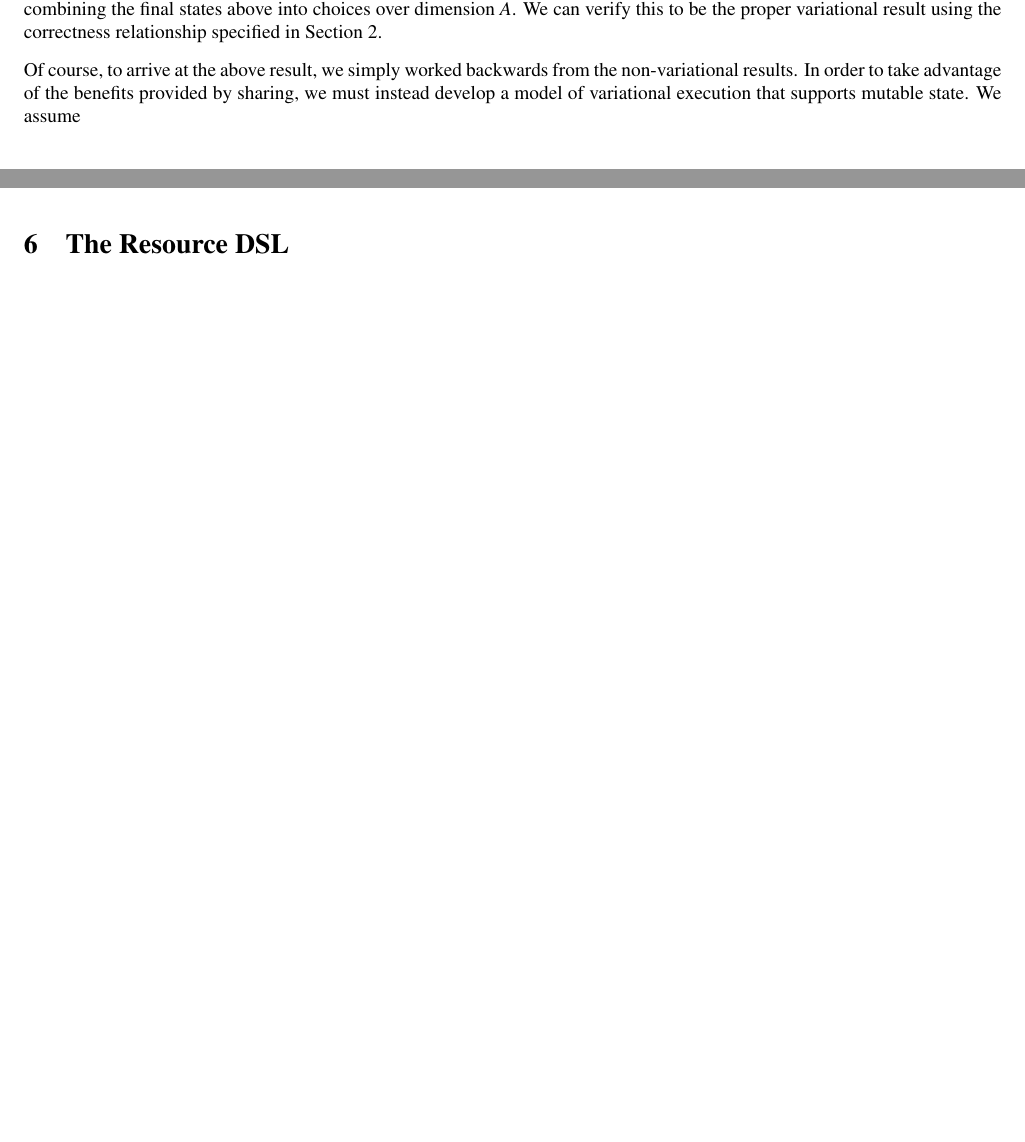
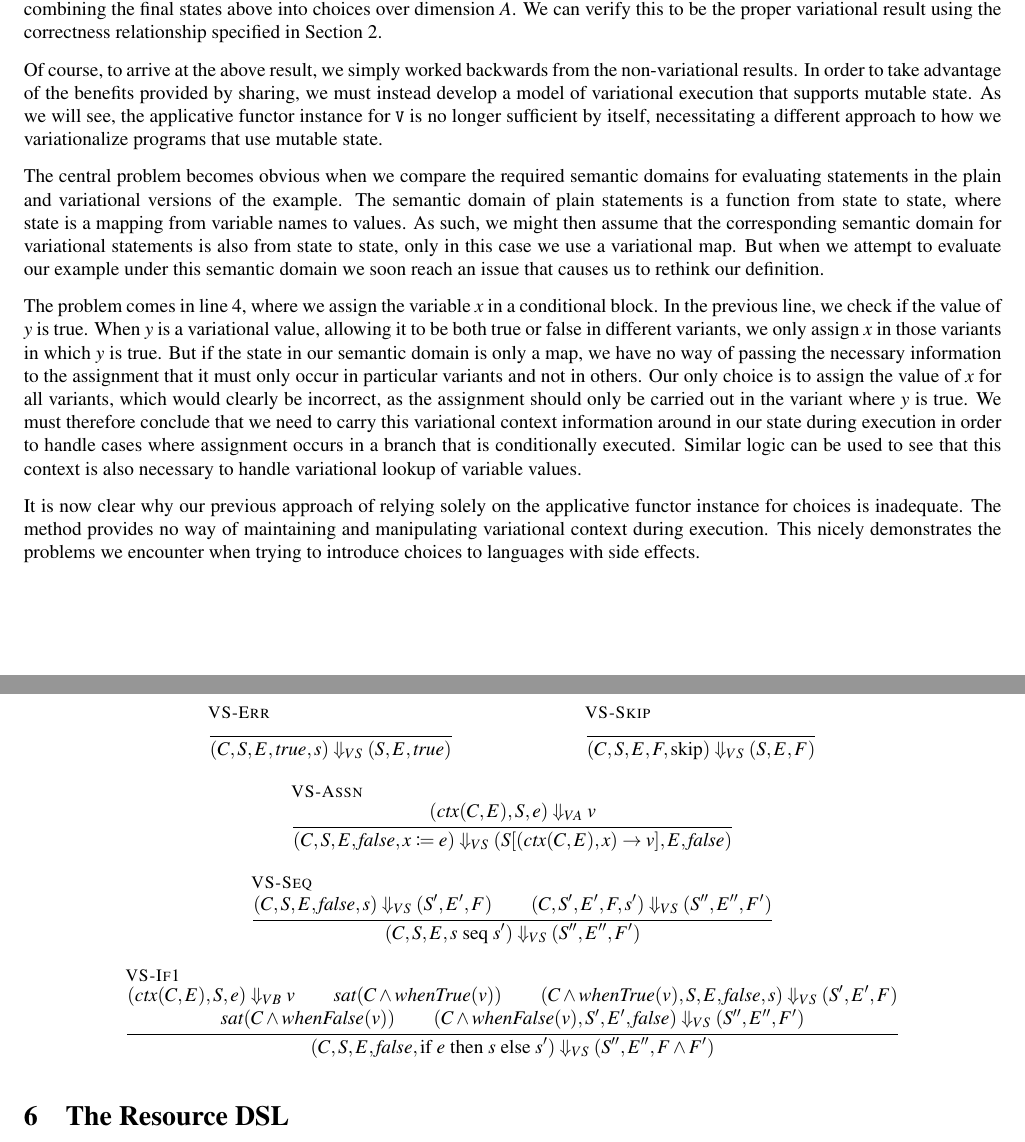
Before and after one commit to agrasley/thesis, a LaTeX document (paper/paper.tex): two parts of pages 4 and 6 of 8 before the commit and two parts of pages 4 and 7 of 9 after it, joined at a grey line, cut so that both start at the same text, the shorter picture padded with empty space. Compiled offline with pdfLaTeX.

Commit message:
more inference rules

```diff
--- a/paper/paper.tex
+++ b/paper/paper.tex
@@ -306,7 +306,52 @@ specified in Section 2.
 
 Of course, to arrive at the above result, we simply worked backwards from the non-variational
 results. In order to take advantage of the benefits provided by sharing, we must instead develop a model
-of variational execution that supports mutable state. We assume
+of variational execution that supports mutable state.  As we will see, the applicative functor instance for
+\prog{V} is no longer sufficient by itself, necessitating a different approach to how we variationalize programs
+that use mutable state.
+
+The central problem becomes obvious when we compare the required semantic domains for evaluating statements
+in the plain and variational versions of the example. The semantic domain of plain statements is a function from state to
+state, where state is a mapping from variable names to values. As such, we might then assume that the corresponding
+semantic domain for variational statements is also from state to state, only in this case we use a variational map. But when
+we attempt to evaluate our example under this semantic domain we soon reach an issue that causes us to rethink our definition.
+
+The problem comes in line 4, where we assign the variable $x$ in a conditional block. In the previous line, we check if the value of
+$y$ is true. When $y$ is a variational value, allowing it to be both true or false in different variants, we only assign $x$ in those variants
+in which $y$ is true. But if the state in our semantic domain is only a map, we have no way of passing the necessary information to the
+assignment that it must only occur in particular variants and not in others. Our only choice is to assign the value of $x$ for all variants,
+which would clearly be incorrect, as the assignment should only be carried out in the variant where $y$ is true. We must therefore
+conclude that we need to carry this variational context information around in our state during execution in order to handle cases where
+assignment occurs in a branch that is conditionally executed. Similar logic can be used to see that this context is also necessary to handle
+variational lookup of variable values.
+
+It is now clear why our previous approach of relying solely on the applicative functor instance for choices is inadequate. The method provides
+no way of maintaining and manipulating variational context during execution. This nicely demonstrates the problems we encounter when
+trying to introduce choices to languages with side effects.
+
+%\begin{program}
+%type Var = String
+%data AExpr = N Int | Ref Var | GetSecret
+%data BExpr = Equ AExpr AExpr
+%data Stmt = Assn Var AExpr | If BExpr Block
+%type Block = [Stmt]
+%
+%evalAExpr :: AExpr -> State -> Int
+%evalAExpr (N i) _ = i
+%evalAExpr (Ref x) s = lookup x s
+%evalAExpr GetSecret = undefined
+%
+%evalBExpr :: BExpr -> State -> Bool
+%evalBExpr (Equ l r) s = evalAExpr l s == evalAExpr r s
+%
+%evalStmt :: Stmt -> State -> State
+%evalStmt (Assn x e) s = update x (evalAExpr e) s
+%evalStmt (If e ss) s | evalBExpr e s = evalBlock ss s
+%                     | otherwise     = s
+%
+%evalBlock :: Block -> State -> State
+%evalBlock b s = foldl (flip evalStmt) s b
+%\end{program}
 
 \subsection{Exceptions}
 
@@ -453,6 +498,24 @@ must now store these values while we continue to evaluate variants that are not
 \BigVBChcTwo \and
 \BigVBChcThree \and
 \BigVBChcFour
+\end{mathpar}
+
+\newcommand{\GetCtx}[2]{\mathit{ctx}(#1,#2)}
+\def \T {\mathit{true}}
+\def \F {\mathit{false}}
+\def \BigVErr {\infer [VS-Err] { } {(C,S,E,\T,s) \Downarrow_{VS} (S,E,\T)}}
+\def \BigVSkip {\infer [VS-Skip] { } {(C,S,E,F,\text{skip}) \Downarrow_{VS} (S,E,F)}}
+\def \BigVAssn {\infer [VS-Assn] {(\GetCtx{C}{E},S,e) \Downarrow_{VA} v} {(C,S,E,\F,x \coloneqq e) \Downarrow_{VS} (S[(\GetCtx{C}{E},x) \rightarrow v],E,\F)}}
+\def \BigVSeq {\infer [VS-Seq] {(C,S,E,\F,s) \Downarrow_{VS} (S',E',F) \\ (C,S',E',F,s') \Downarrow_{VS} (S'',E'',F')} {(C,S,E,s\ \text{seq}\ s') \Downarrow_{VS} (S'',E'',F')}}
+\def \BigVIfOne {\infer [VS-If1] {(\GetCtx{C}{E},S,e) \Downarrow_{VB} v \\ \mathit{sat}(C \wedge \mathit{whenTrue}(v)) \\ (C \wedge \mathit{whenTrue}(v),S,E,\F,s) \Downarrow_{VS} (S',E',F) \\ \mathit{sat}(C \wedge \mathit{whenFalse}(v)) \\ (C \wedge \mathit{whenFalse}(v),S',E',\F) \Downarrow_{VS} (S'',E'',F')} {(C,S,E,\F,\text{if}\ e\ \text{then}\ s\ \text{else}\ s') \Downarrow_{VS} (S'',E'',F \wedge F')}}
+
+
+\begin{mathpar}
+\BigVErr \and
+\BigVSkip \and
+\BigVAssn \and
+\BigVSeq \and
+\BigVIfOne
 \end{mathpar}
 
 \section{The Resource DSL}
```
